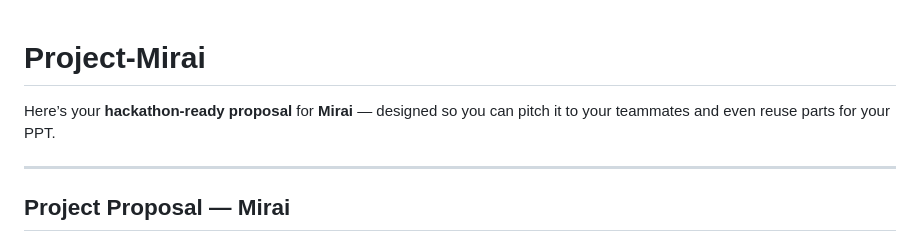
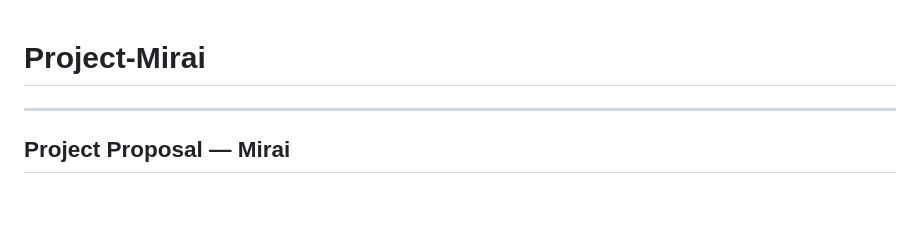
Before and after one commit to SloppyTank9892/Project-Mirai, a Markdown page: README.md, the part around the change. Rendered like a GitHub page; blank space fills up the shorter version.

```diff
--- a/README.md
+++ b/README.md
@@ -1,6 +1,4 @@
 # Project-Mirai
-
-Here’s your **hackathon-ready proposal** for **Mirai** — designed so you can pitch it to your teammates and even reuse parts for your PPT.
 
 ---
 
```
